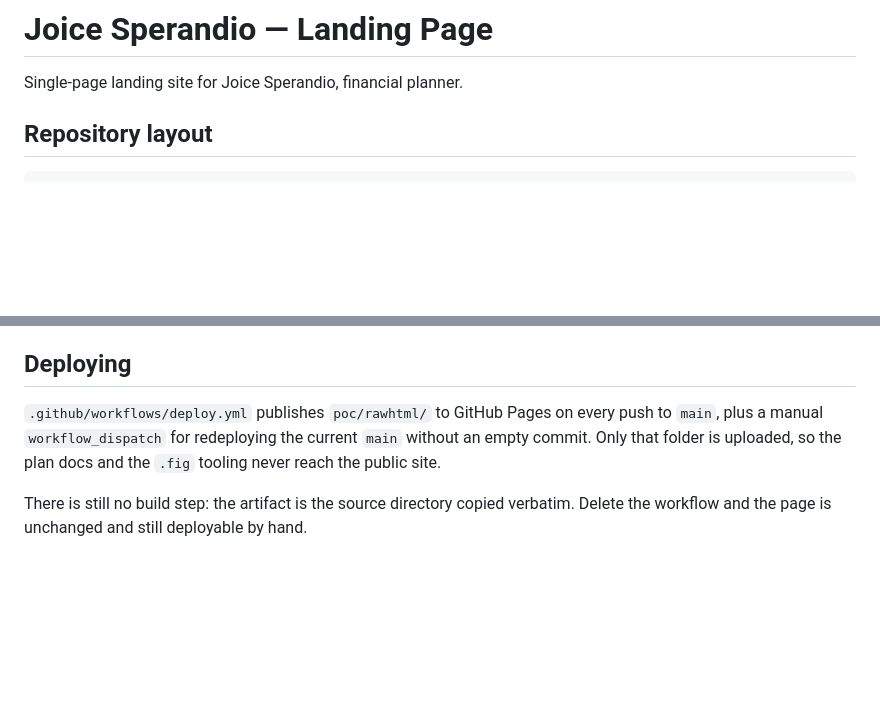
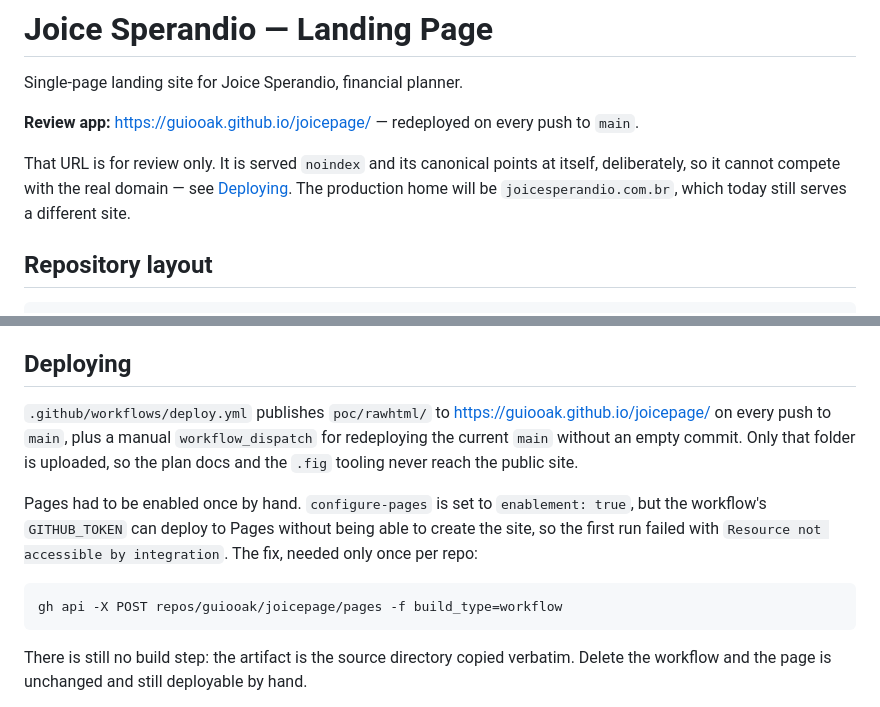
Before and after one commit to guiooak/joicepage, a Markdown page: README.md, 2 parts joined by grey strips. Drawn GitHub-style; blank space fills up the shorter version.

Commit message:
Add the review app URL to the README
Puts the live URL at the top where someone opening the repo will find
it, with the one caveat that matters: it is noindex on purpose and is
not the production home. Also records the one-off command that enables
Pages, since configure-pages cannot do it with the workflow token.

Co-Authored-By: Claude Opus 5 <noreply@anthropic.com>

````diff
--- a/README.md
+++ b/README.md
@@ -1,6 +1,14 @@
 # Joice Sperandio — Landing Page
 
 Single-page landing site for Joice Sperandio, financial planner.
+
+**Review app:** <https://guiooak.github.io/joicepage/> — redeployed on every
+push to `main`.
+
+That URL is for review only. It is served `noindex` and its canonical points at
+itself, deliberately, so it cannot compete with the real domain — see
+[Deploying](#deploying). The production home will be
+`joicesperandio.com.br`, which today still serves a different site.
 
 ## Repository layout
 
@@ -46,10 +54,20 @@ block them, so the type would silently fall back.
 
 ## Deploying
 
-`.github/workflows/deploy.yml` publishes `poc/rawhtml/` to GitHub Pages on
-every push to `main`, plus a manual `workflow_dispatch` for redeploying the
-current `main` without an empty commit. Only that folder is uploaded, so the
-plan docs and the `.fig` tooling never reach the public site.
+`.github/workflows/deploy.yml` publishes `poc/rawhtml/` to
+<https://guiooak.github.io/joicepage/> on every push to `main`, plus a manual
+`workflow_dispatch` for redeploying the current `main` without an empty
+commit. Only that folder is uploaded, so the plan docs and the `.fig` tooling
+never reach the public site.
+
+Pages had to be enabled once by hand. `configure-pages` is set to
+`enablement: true`, but the workflow's `GITHUB_TOKEN` can deploy to Pages
+without being able to create the site, so the first run failed with
+`Resource not accessible by integration`. The fix, needed only once per repo:
+
+```sh
+gh api -X POST repos/guiooak/joicepage/pages -f build_type=workflow
+```
 
 There is still no build step: the artifact is the source directory copied
 verbatim. Delete the workflow and the page is unchanged and still deployable
````
